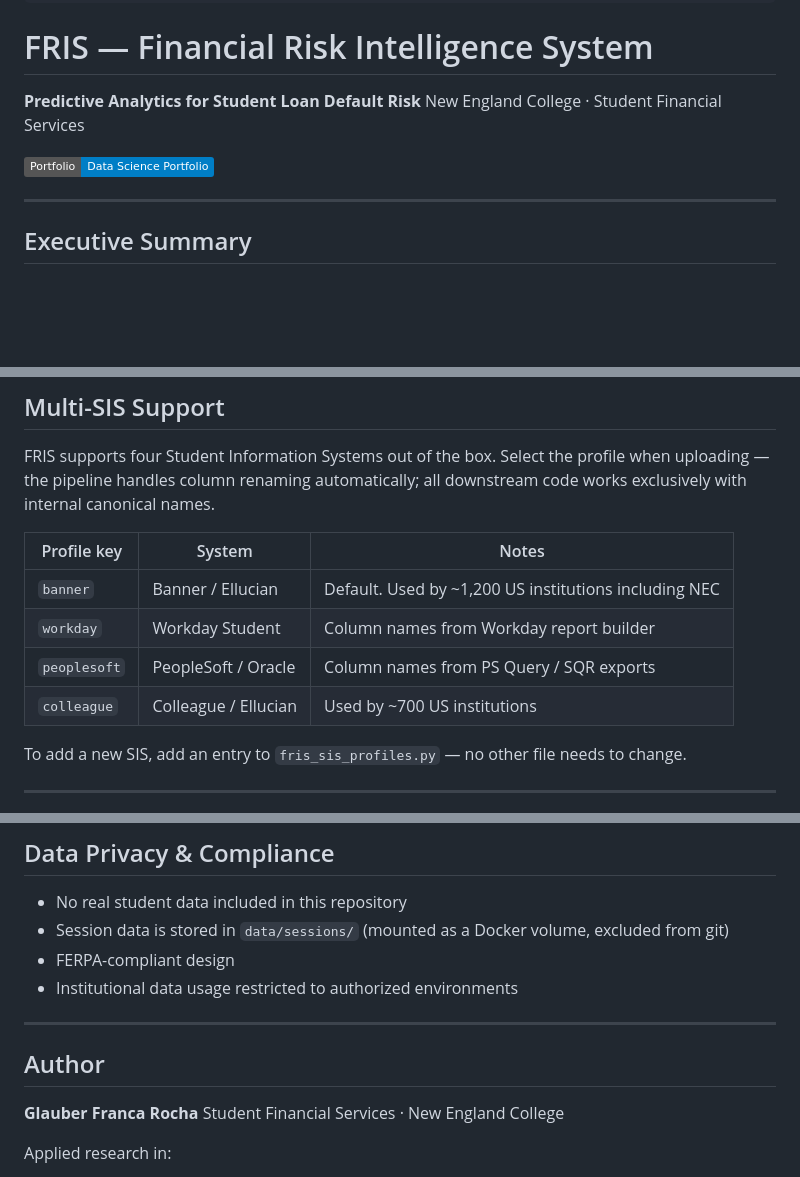
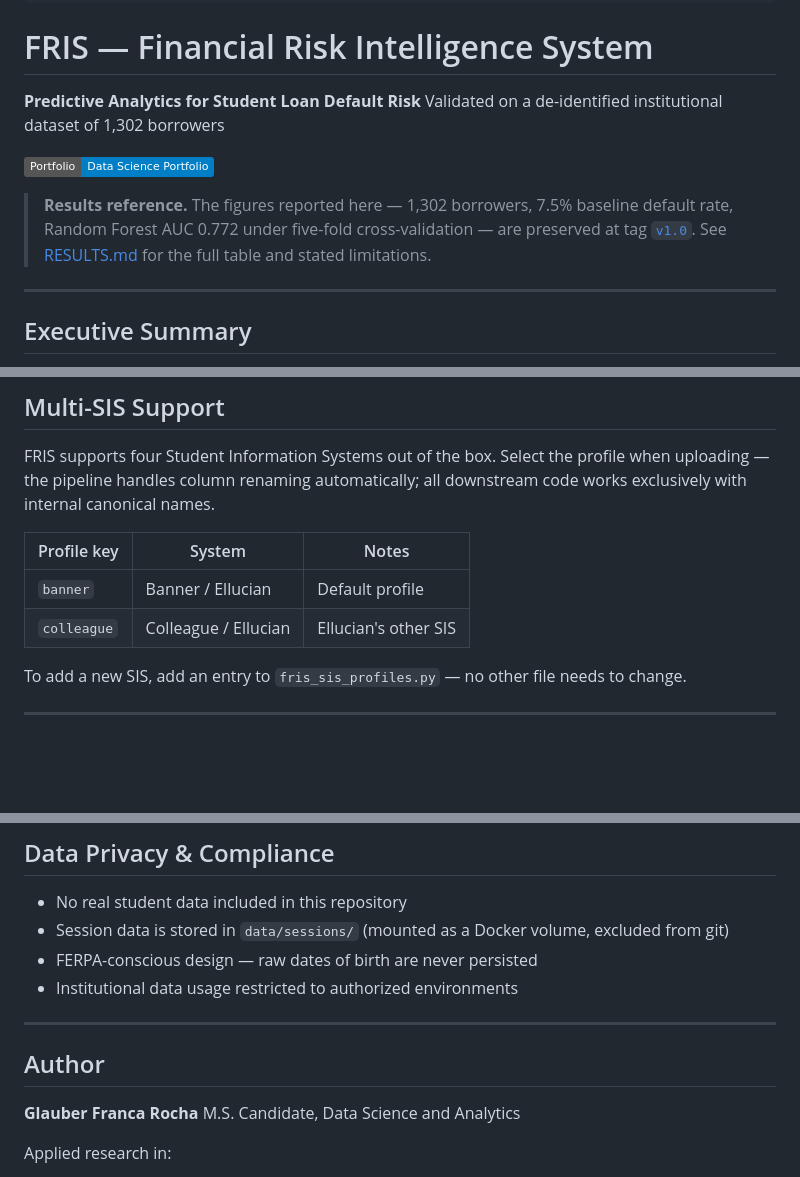
Before and after one commit to glaubinhofranca-dotcom/FRIS-Predictive-Risk-Framework, a Markdown page: README.md, 3 parts joined by grey strips. Drawn GitHub-style; badges without logos; blank space fills up the shorter version.

Commit message:
Add results reference and known limitations

```diff
--- a/README.md
+++ b/README.md
@@ -12,9 +12,14 @@ short_description: Predictive analytics for student loan default risk
 # FRIS — Financial Risk Intelligence System
 
 **Predictive Analytics for Student Loan Default Risk**
-New England College · Student Financial Services
+Validated on a de-identified institutional dataset of 1,302 borrowers
 
 [![Portfolio Entry](https://img.shields.io/badge/Portfolio-Data%20Science%20Portfolio-blue)](https://github.com/glaubinhofranca-dotcom/data-science-portfolio/tree/main/28_FRIS_Predictive_Risk_Framework)
+
+> **Results reference.** The figures reported here — 1,302 borrowers, 7.5% baseline
+> default rate, Random Forest AUC 0.772 under five-fold cross-validation — are
+> preserved at tag [`v1.0`](../../releases/tag/v1.0). See
+> [RESULTS.md](RESULTS.md) for the full table and stated limitations.
 
 ---
 
@@ -65,10 +70,8 @@ FRIS supports four Student Information Systems out of the box. Select the profil
 
 | Profile key | System | Notes |
 |---|---|---|
-| `banner` | Banner / Ellucian | Default. Used by ~1,200 US institutions including NEC |
-| `workday` | Workday Student | Column names from Workday report builder |
-| `peoplesoft` | PeopleSoft / Oracle | Column names from PS Query / SQR exports |
-| `colleague` | Colleague / Ellucian | Used by ~700 US institutions |
+| `banner` | Banner / Ellucian | Default profile |
+| `colleague` | Colleague / Ellucian | Ellucian's other SIS |
 
 To add a new SIS, add an entry to `fris_sis_profiles.py` — no other file needs to change.
 
@@ -285,7 +288,7 @@ This framework transforms student financial services from **reactive operations
 
 * No real student data included in this repository
 * Session data is stored in `data/sessions/` (mounted as a Docker volume, excluded from git)
-* FERPA-compliant design
+* FERPA-conscious design — raw dates of birth are never persisted
 * Institutional data usage restricted to authorized environments
 
 ---
@@ -293,7 +296,7 @@ This framework transforms student financial services from **reactive operations
 ## Author
 
 **Glauber Franca Rocha**
-Student Financial Services · New England College
+M.S. Candidate, Data Science and Analytics
 
 Applied research in:
 
```
Also changed, not shown: other parts of README.md (+3 -3 lines), RESULTS.md (added, +30 -0 lines).
